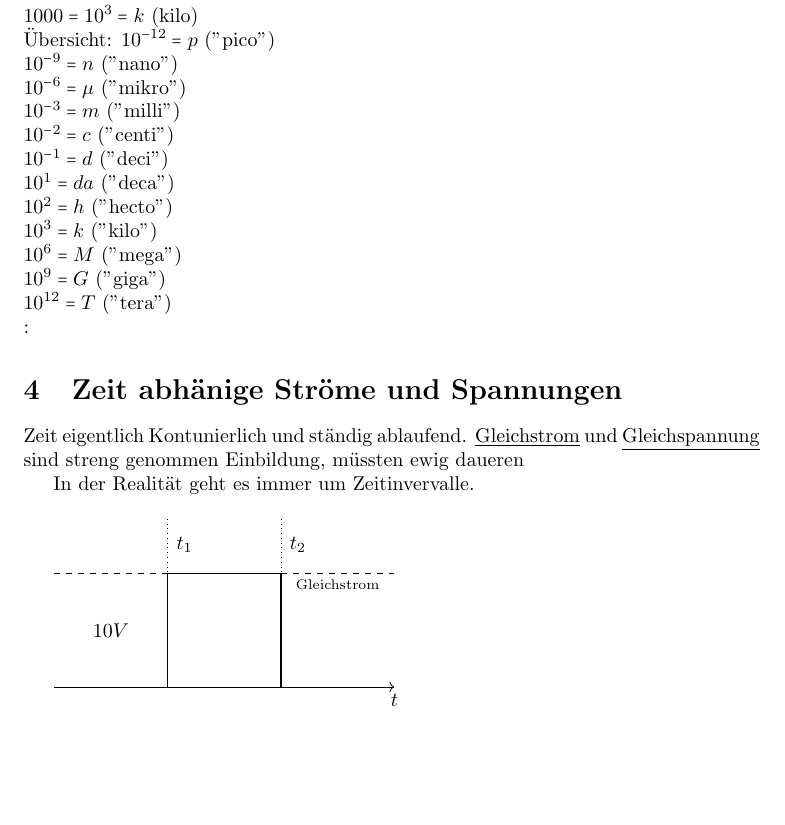
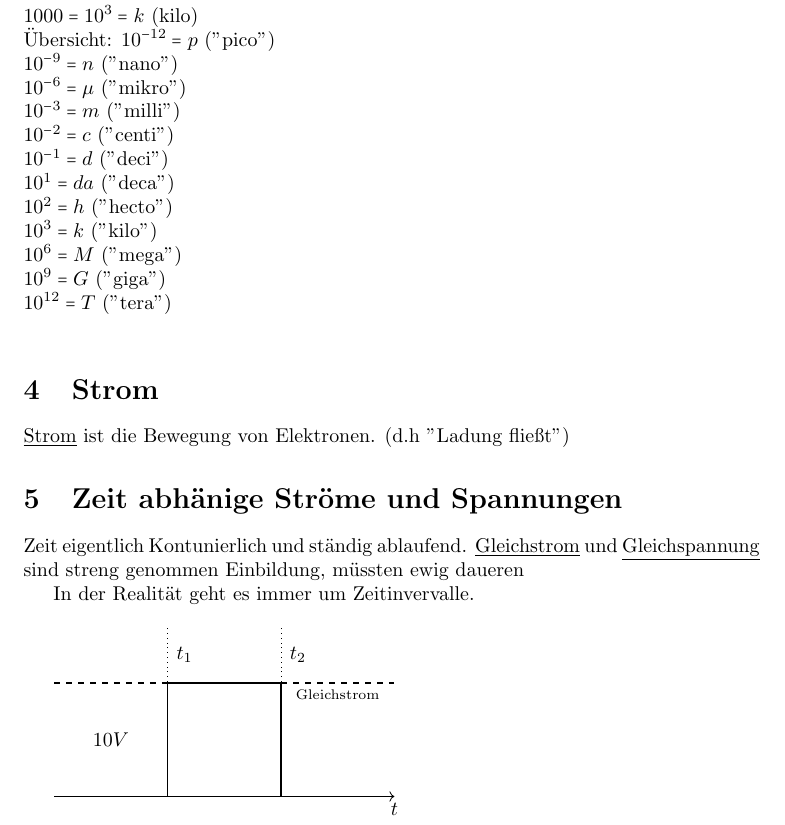
Before and after one commit to Akendo/ET1-script, a LaTeX document (ET.tex, which reads text/v1.tex): part of page 4 of 15, cut so that both start at the same text, the shorter picture padded with empty space. Compiled offline with pdfLaTeX.

Commit message:
Seite 7/12
Signed-off-by: Akendo <akendo@akendo.eu>

```diff
--- a/text/v1.tex
+++ b/text/v1.tex
@@ -82,4 +82,9 @@ $ 10^{2} = h $ ("hecto")\\
 $ 10^{3} = k $ ("kilo")\\
 $ 10^{6} = M $ ("mega")\\
 $ 10^{9} = G $ ("giga")\\
-$ 10^{12} = T $ ("tera")\\:
+$ 10^{12} = T $ ("tera")\\
+
+
+\section{Strom}
+
+\underline{Strom} ist die Bewegung von Elektronen. (d.h "Ladung fließt")
```
